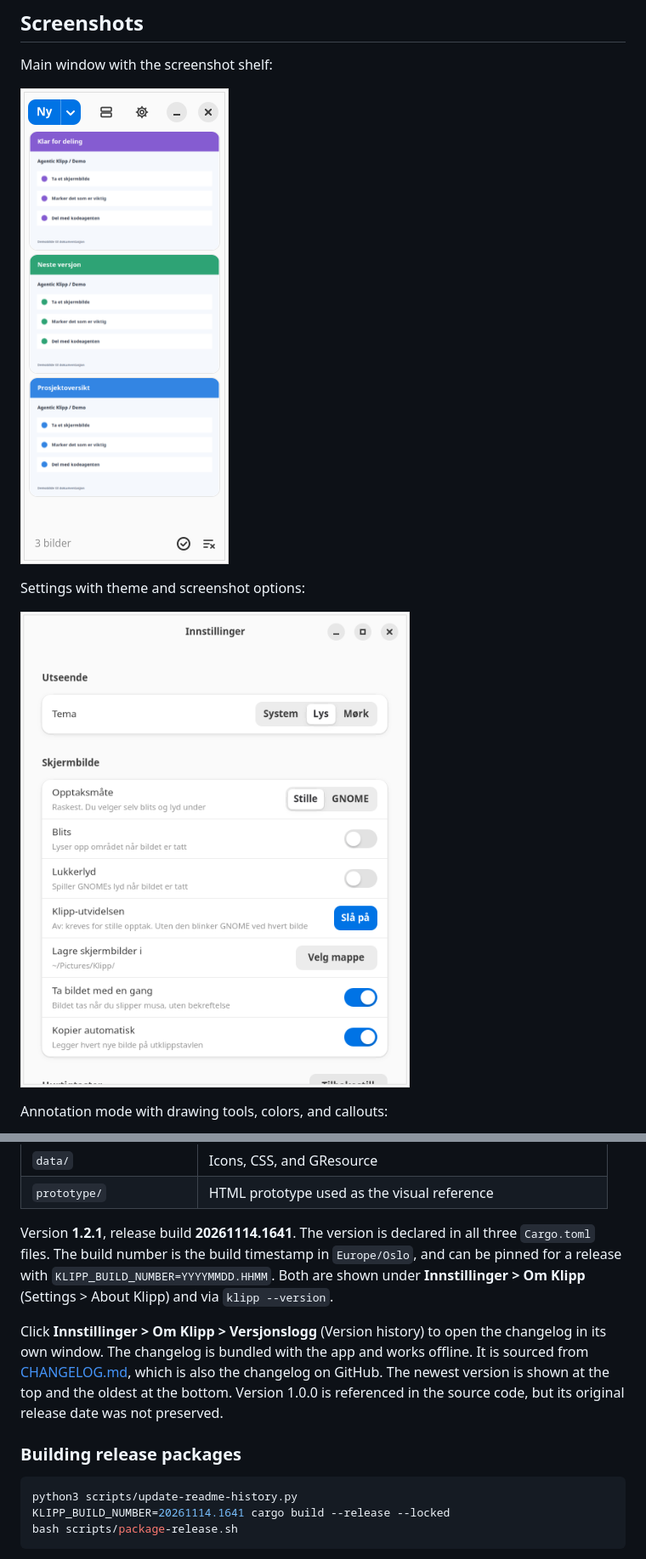
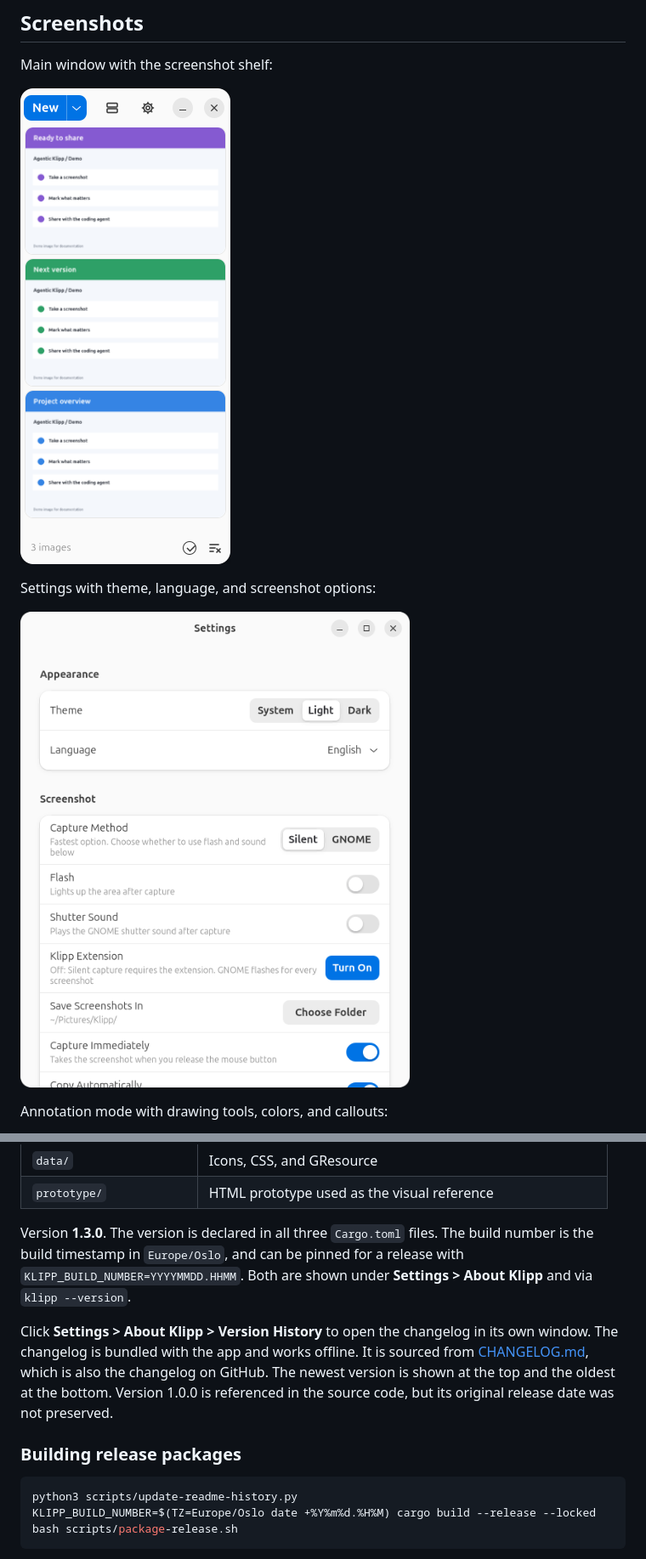
Before and after one commit to bejulian1/agentic-klipp, a Markdown page: README.md, 2 parts joined by grey strips. Shown at 85% size. Drawn GitHub-style; pictures changed too: docs/images/hovedvindu.png (deleted), docs/images/innstillinger.png (deleted), docs/images/main-window.png (added).

````diff
--- a/README.md
+++ b/README.md
@@ -29,11 +31,11 @@ Written in Rust with GTK 4 and libadwaita. The binary is named `klipp`, and the
 
 Main window with the screenshot shelf:
 
-![Agentic Klipp – main window and screenshot shelf](docs/images/hovedvindu.png)
+![Agentic Klipp – main window and screenshot shelf](docs/images/main-window.png)
 
-Settings with theme and screenshot options:
+Settings with theme, language, and screenshot options:
 
-![Agentic Klipp – top of Settings](docs/images/innstillinger.png)
+![Agentic Klipp – top of Settings](docs/images/settings.png)
 
 Annotation mode with drawing tools, colors, and callouts:
 
@@ -443,12 +457,12 @@ cargo clippy --workspace --all-targets
 | `data/` | Icons, CSS, and GResource |
 | `prototype/` | HTML prototype used as the visual reference |
 
-Version **1.2.1**, release build **20261114.1641**. The version is declared in all three
+Version **1.3.0**. The version is declared in all three
 `Cargo.toml` files. The build number is the build timestamp in `Europe/Oslo`, and can be
 pinned for a release with `KLIPP_BUILD_NUMBER=YYYYMMDD.HHMM`. Both are shown under
-**Innstillinger > Om Klipp** (Settings > About Klipp) and via `klipp --version`.
+**Settings > About Klipp** and via `klipp --version`.
 
-Click **Innstillinger > Om Klipp > Versjonslogg** (Version history) to open the changelog
+Click **Settings > About Klipp > Version History** to open the changelog
 in its own window. The changelog is bundled with the app and works offline. It is sourced
 from [CHANGELOG.md](CHANGELOG.md), which is also the changelog on GitHub. The newest
 version is shown at the top and the oldest at the bottom. Version 1.0.0 is referenced in
@@ -458,7 +472,7 @@ the source code, but its original release date was not preserved.
 
 ```sh
 python3 scripts/update-readme-history.py
-KLIPP_BUILD_NUMBER=20261114.1641 cargo build --release --locked
+KLIPP_BUILD_NUMBER=$(TZ=Europe/Oslo date +%Y%m%d.%H%M) cargo build --release --locked
 bash scripts/package-release.sh
 ```
 
````
Also changed, not shown: other parts of README.md (+50 -36 lines), CHANGELOG.md (+13 -0 lines), docs/images/annotation.png (added), docs/images/annotering.png (deleted), 6 other files.
